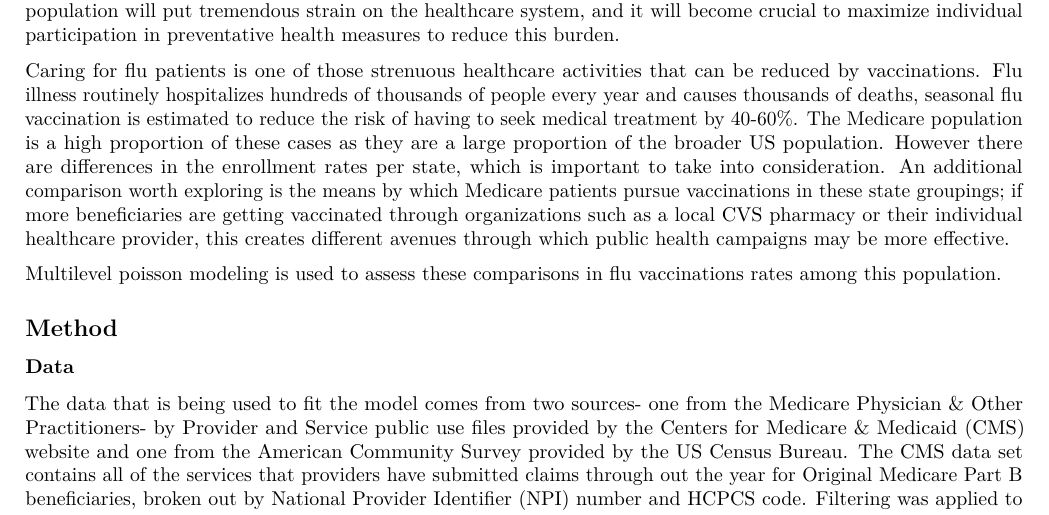
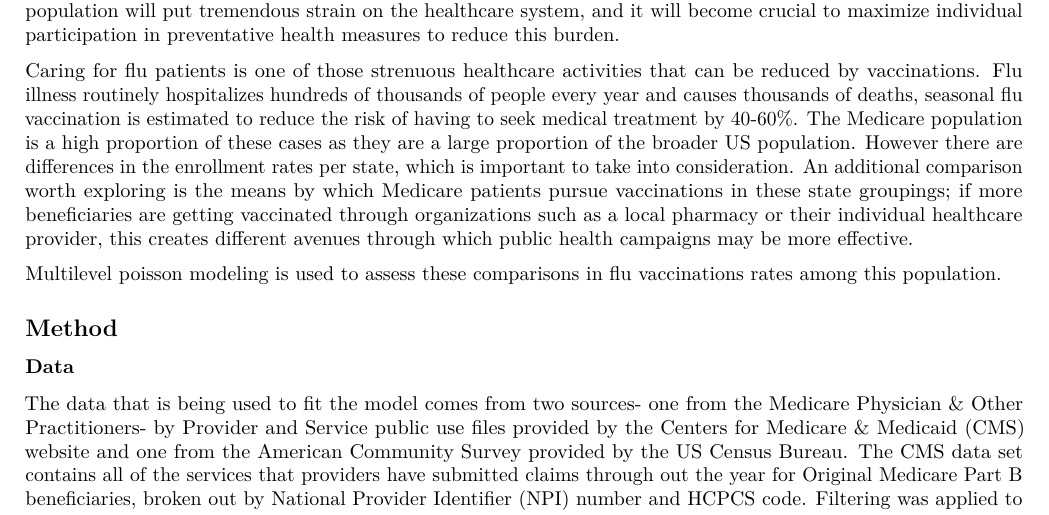
Before and after one commit to radonahue/MedicareFluShotsAnalysis, an R Markdown document (FinalReport.Rmd): part of page 1 of 42, cut so that both start at the same text. The pictures show the output file FinalReport.pdf that the author committed with the source.

Commit message:
Add files via upload
One last wording update

```diff
--- a/FinalReport.Rmd
+++ b/FinalReport.Rmd
@@ -31,7 +31,7 @@ As vaccine hesitancy has become a pressing issue in efforts to combat the Covid-
 
 The United States Medicare program is a federal health insurance program that services predominately people 65 years of age and older. As of 2020, over 62.6 million people are enrolled with a projected increase of 25% over the next decade as all of the members of the "Baby Boomer" generation reach the qualifying age. Care for this population will put tremendous strain on the healthcare system, and it will become crucial to maximize individual participation in preventative health measures to reduce this burden.
 
-Caring for flu patients is one of those strenuous healthcare activities that can be reduced by vaccinations. Flu illness routinely hospitalizes hundreds of thousands of people every year and causes thousands of deaths, seasonal flu vaccination is estimated to reduce the risk of having to seek medical treatment by 40-60%. The Medicare population is a high proportion of these cases as they are a large proportion of the broader US population. However there are differences in the enrollment rates per state, which is important to take into consideration. An additional comparison worth exploring is the means by which Medicare patients pursue vaccinations in these state groupings; if more beneficiaries are getting vaccinated through organizations such as a local CVS pharmacy or their individual healthcare provider, this creates different avenues through which public health campaigns may be more effective.
+Caring for flu patients is one of those strenuous healthcare activities that can be reduced by vaccinations. Flu illness routinely hospitalizes hundreds of thousands of people every year and causes thousands of deaths, seasonal flu vaccination is estimated to reduce the risk of having to seek medical treatment by 40-60%. The Medicare population is a high proportion of these cases as they are a large proportion of the broader US population. However there are differences in the enrollment rates per state, which is important to take into consideration. An additional comparison worth exploring is the means by which Medicare patients pursue vaccinations in these state groupings; if more beneficiaries are getting vaccinated through organizations such as a local pharmacy or their individual healthcare provider, this creates different avenues through which public health campaigns may be more effective.
 
 Multilevel poisson modeling is used to assess these comparisons in flu vaccinations rates among this population.
 
```
Also changed, not shown: FinalReport.pdf.
